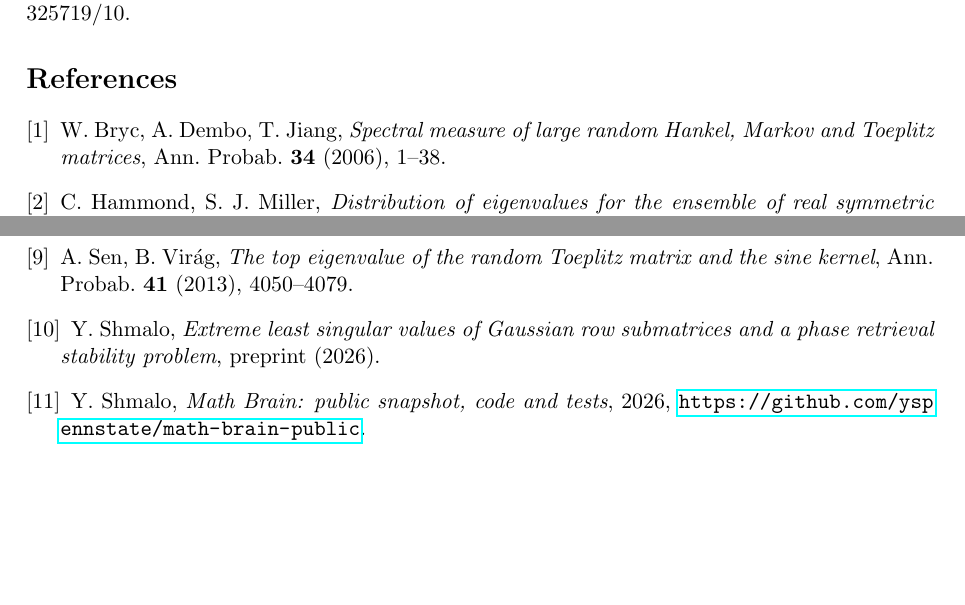
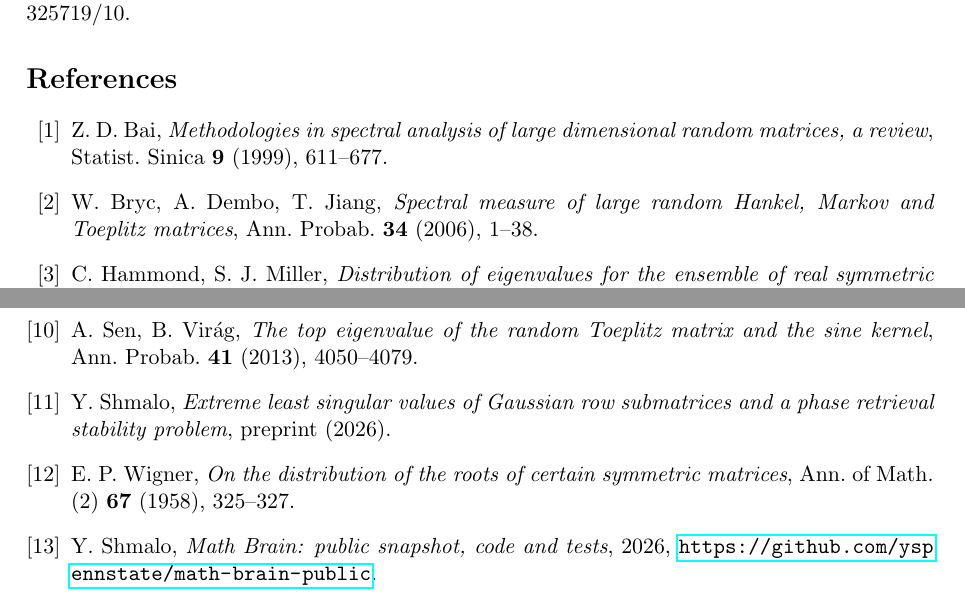
Before and after one commit to yspennstate/toeplitz-hankel-exact-moments, a LaTeX paper (paper/paper.tex): two parts of pages 12 and 13 of 13, joined at a grey line, cut so that both start at the same text, the shorter picture padded with empty space. Compiled offline with pdfLaTeX.

Commit message:
Add references
Co-Authored-By: Claude Opus 5.5 <noreply@anthropic.com>

```diff
--- a/paper/paper.tex
+++ b/paper/paper.tex
@@ -754,7 +756,10 @@ crossing volume again $\tfrac23\times2002$): the full spectrum is machine-readab
 the repository (\texttt{results/volumes\_T14.json}); its sum is
 $m_{14}(\gT)=325719/10$.
 
-\begin{thebibliography}{9}
+\begin{thebibliography}{99}
+\bibitem{Bai} Z.~D.~Bai,
+\emph{Methodologies in spectral analysis of large dimensional random matrices, a review},
+Statist. Sinica \textbf{9} (1999), 611--677.
 \bibitem{BDJ} W.~Bryc, A.~Dembo, T.~Jiang,
 \emph{Spectral measure of large random Hankel, Markov and Toeplitz matrices},
 Ann. Probab. \textbf{34} (2006), 1--38.
@@ -780,6 +785,9 @@ distribution of the random Toeplitz matrix}, Electron. Comm. Probab. \textbf{16}
 matrix and the sine kernel}, Ann. Probab. \textbf{41} (2013), 4050--4079.
 \bibitem{ShmaloPR} Y.~Shmalo, \emph{Extreme least singular values of Gaussian row
 submatrices and a phase retrieval stability problem}, preprint (2026).
+\bibitem{Wigner} E.~P.~Wigner,
+\emph{On the distribution of the roots of certain symmetric matrices},
+Ann. of Math. (2) \textbf{67} (1958), 325--327.
 \bibitem{MathBrainRepo} Y.~Shmalo, \emph{Math Brain: public snapshot, code and tests}, 2026, \url{https://github.com/yspennstate/math-brain-public}.
 
 \bibitem{MathBrainPaper} Y.~Shmalo, \emph{Math Brain: shared, auditable memory for multi-agent mathematical research}, October 2026, \url{https://github.com/yspennstate/math-brain-public/tree/main/papers/math-brain-2026-10-24}.
```
Also changed, not shown: paper/paper.pdf, paper/paper.tex (10 more changed lines).
